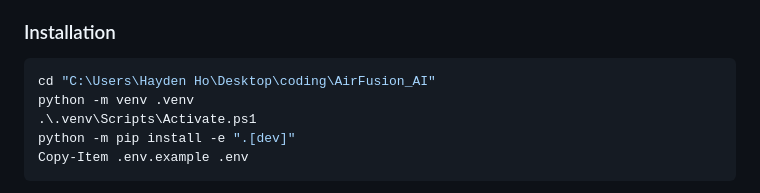
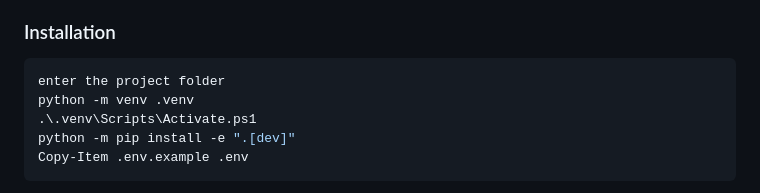
Before and after one commit to chichichi959595/AirFusion_AI, a Markdown page: README.md, the part around the change. Rendered like a GitHub page.

````diff
--- a/README.md
+++ b/README.md
@@ -35,7 +35,7 @@ The system is important because a single PM2.5 number does not explain where pol
 ### Installation
 
 ```powershell
-cd "C:\Users\Hayden Ho\Desktop\coding\AirFusion_AI"
+enter the project folder
 python -m venv .venv
 .\.venv\Scripts\Activate.ps1
 python -m pip install -e ".[dev]"
````
Also changed, not shown: README.zh-Hant.md (+1 -1 lines).
